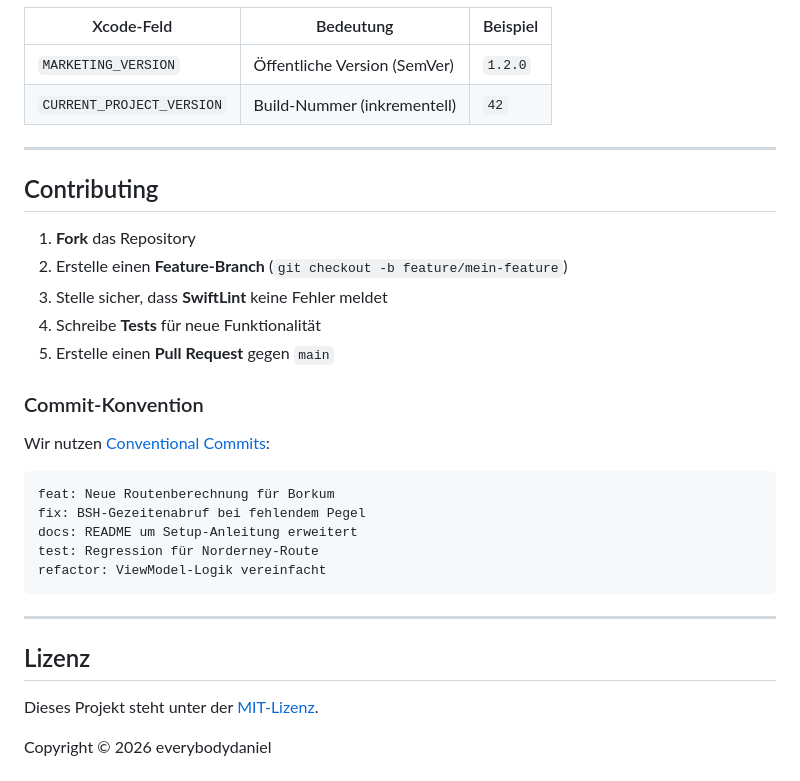
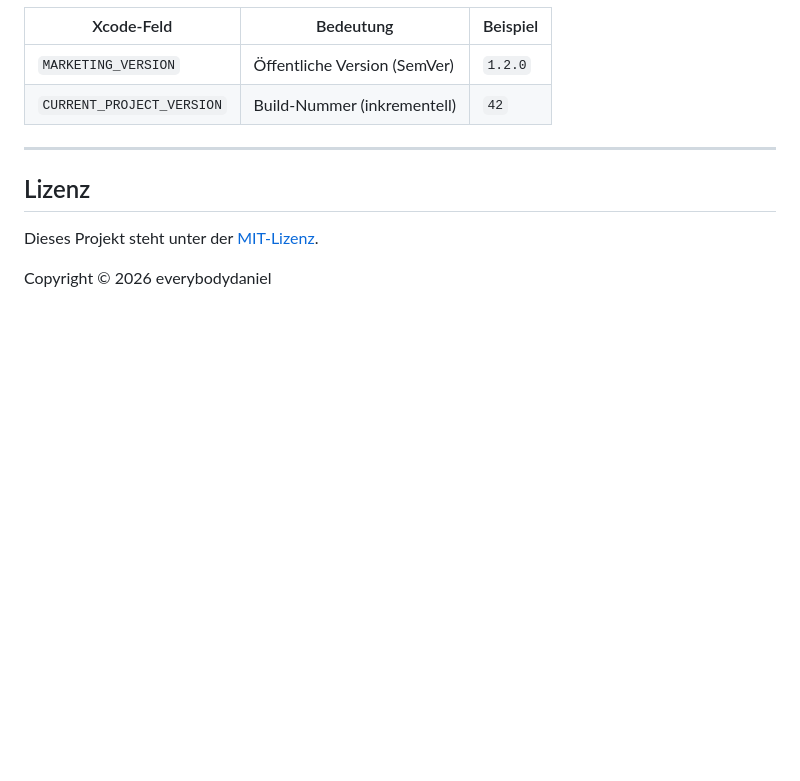
Before and after one commit to everybodydaniel/Toernberechnung-iOS, a Markdown page: README.md, the part around the change. GitHub-like rendering; blank space fills up the shorter version.

Commit message:
README.md aktualisieren

````diff
--- a/README.md
+++ b/README.md
@@ -199,28 +199,6 @@ Das Projekt nutzt [Semantic Versioning](https://semver.org/) (`MAJOR.MINOR.PATCH
 
 ---
 
-## Contributing
-
-1. **Fork** das Repository
-2. Erstelle einen **Feature-Branch** (`git checkout -b feature/mein-feature`)
-3. Stelle sicher, dass **SwiftLint** keine Fehler meldet
-4. Schreibe **Tests** für neue Funktionalität
-5. Erstelle einen **Pull Request** gegen `main`
-
-### Commit-Konvention
-
-Wir nutzen [Conventional Commits](https://www.conventionalcommits.org/):
-
-```
-feat: Neue Routenberechnung für Borkum
-fix: BSH-Gezeitenabruf bei fehlendem Pegel
-docs: README um Setup-Anleitung erweitert
-test: Regression für Norderney-Route
-refactor: ViewModel-Logik vereinfacht
-```
-
----
-
 ## Lizenz
 
 Dieses Projekt steht unter der [MIT-Lizenz](LICENSE).
````
